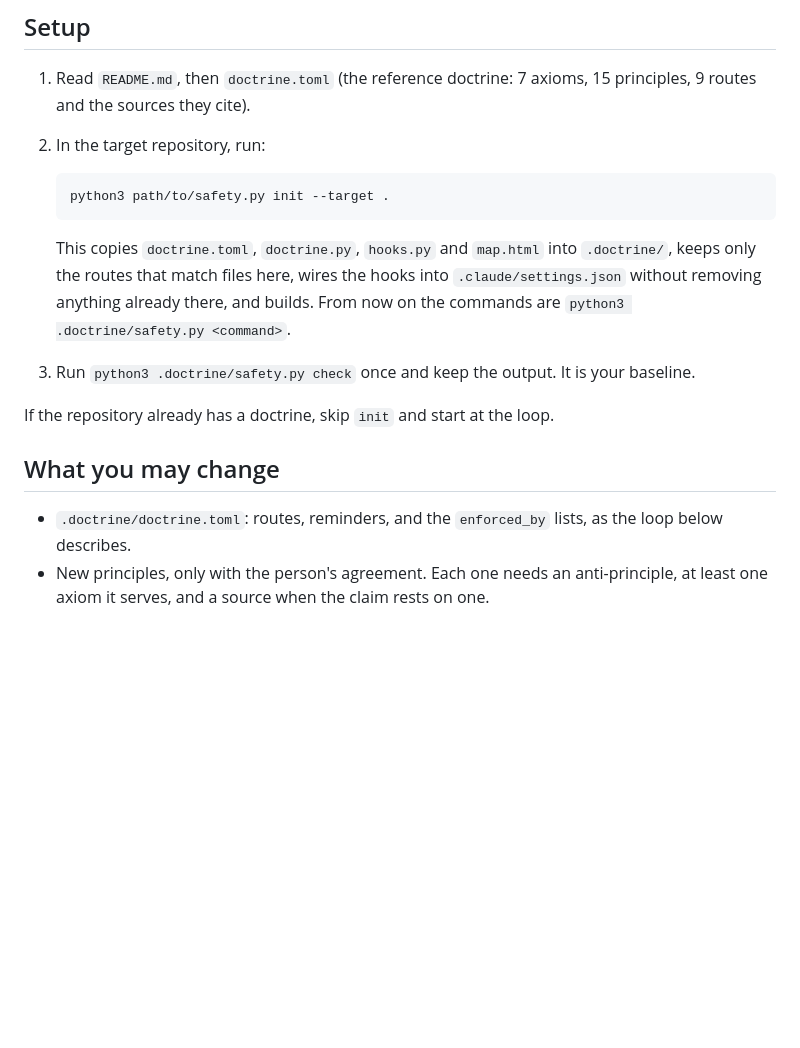
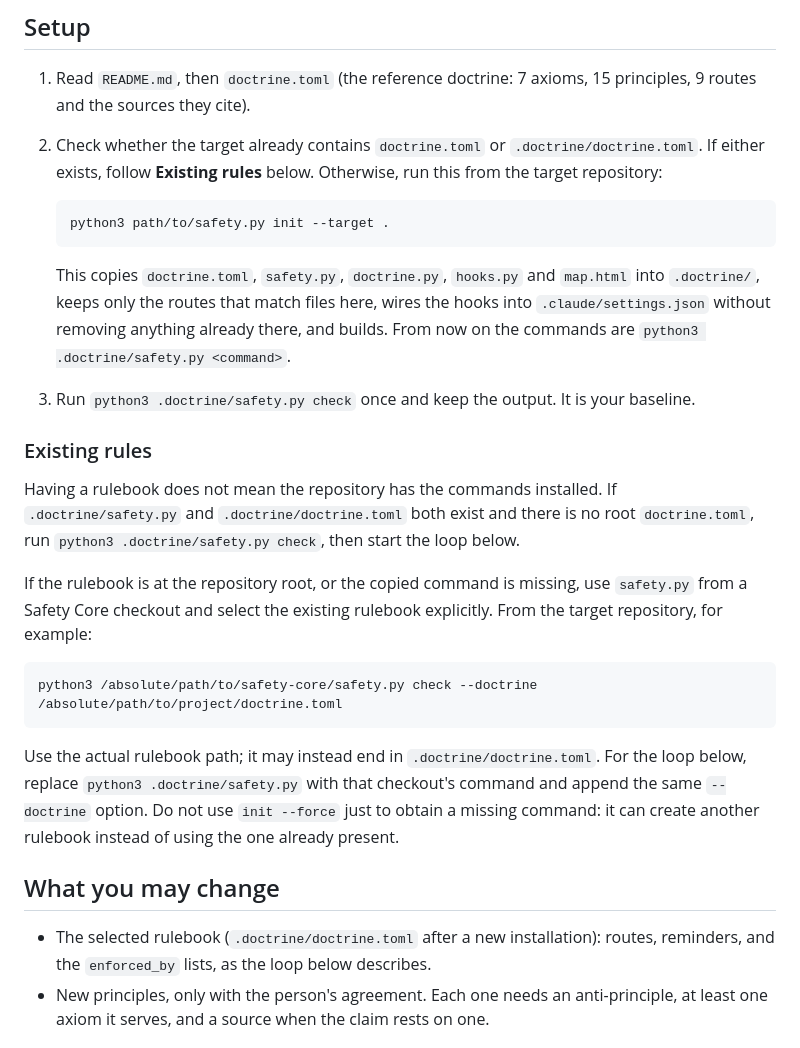
Before and after one commit to wcook04/safety-core, a Markdown page: docs/guides/agent-setup.md, the part around the change. GitHub-like rendering; blank space fills up the shorter version.

Commit message:
Select existing rulebooks without assuming copied tools (#34)

````diff
--- a/docs/guides/agent-setup.md
+++ b/docs/guides/agent-setup.md
@@ -20,24 +20,45 @@ is low.
 
 1. Read `README.md`, then `doctrine.toml` (the reference doctrine: 7 axioms, 15 principles,
    9 routes and the sources they cite).
-2. In the target repository, run:
+2. Check whether the target already contains `doctrine.toml` or
+   `.doctrine/doctrine.toml`. If either exists, follow **Existing rules** below.
+   Otherwise, run this from the target repository:
 
    ```
    python3 path/to/safety.py init --target .
    ```
 
-   This copies `doctrine.toml`, `doctrine.py`, `hooks.py` and `map.html` into `.doctrine/`,
+   This copies `doctrine.toml`, `safety.py`, `doctrine.py`, `hooks.py` and `map.html` into `.doctrine/`,
    keeps only the routes that match files here, wires the hooks into
    `.claude/settings.json` without removing anything already there, and builds. From now
    on the commands are `python3 .doctrine/safety.py <command>`.
 3. Run `python3 .doctrine/safety.py check` once and keep the output. It is your baseline.
 
-If the repository already has a doctrine, skip `init` and start at the loop.
+### Existing rules
+
+Having a rulebook does not mean the repository has the commands installed.
+If `.doctrine/safety.py` and `.doctrine/doctrine.toml` both exist and there is
+no root `doctrine.toml`, run
+`python3 .doctrine/safety.py check`, then start the loop below.
+
+If the rulebook is at the repository root, or the copied command is missing,
+use `safety.py` from a Safety Core checkout and select the existing rulebook
+explicitly. From the target repository, for example:
+
+```sh
+python3 /absolute/path/to/safety-core/safety.py check --doctrine /absolute/path/to/project/doctrine.toml
+```
+
+Use the actual rulebook path; it may instead end in `.doctrine/doctrine.toml`.
+For the loop below, replace `python3 .doctrine/safety.py` with that checkout's
+command and append the same `--doctrine` option. Do not use `init --force` just
+to obtain a missing command: it can create another rulebook instead of using
+the one already present.
 
 ## What you may change
 
-- `.doctrine/doctrine.toml`: routes, reminders, and the `enforced_by` lists, as the loop
-  below describes.
+- The selected rulebook (`.doctrine/doctrine.toml` after a new installation):
+  routes, reminders, and the `enforced_by` lists, as the loop below describes.
 - New principles, only with the person's agreement. Each one needs an anti-principle, at
   least one axiom it serves, and a source when the claim rests on one.
 
````
